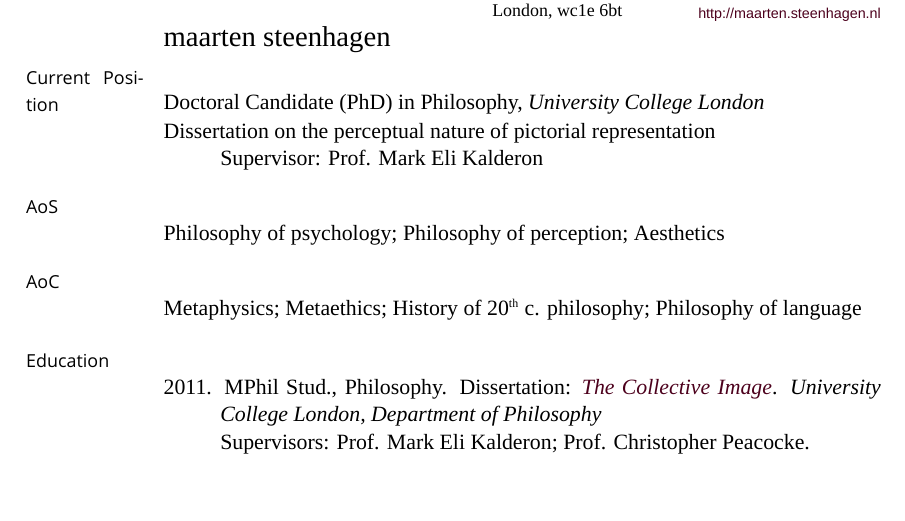
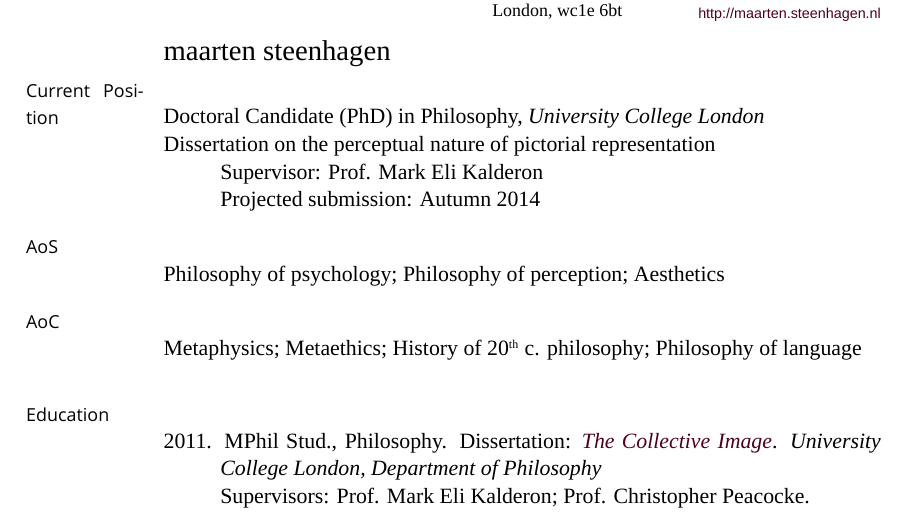
Before and after one commit to msteenhagen/MS---Academic-CV, a LaTeX CV (MSteenhagen-CV.tex): part of page 1 of 2, cut so that both start at the same text, the shorter picture padded with empty space. Compiled offline with XeLaTeX; a missing font is replaced by an installed copy or a similar font.

Commit message:
Made planned submission date more explicit

```diff
--- a/MSteenhagen-CV.tex
+++ b/MSteenhagen-CV.tex
@@ -182,7 +182,7 @@
 
 \ind Doctoral Candidate (PhD) in Philosophy, \emph{University College London \vspace{0.01in}}
 
-\ind Dissertation on the perceptual nature of pictorial representation\\ Supervisor: Prof. Mark Eli Kalderon
+\ind Dissertation on the perceptual nature of pictorial representation\\ Supervisor: Prof. Mark Eli Kalderon\\Projected submission: Autumn 2014
 
 \bigskip
 \bigskip
```
Also changed, not shown: MSteenhagen-CV.pdf.
